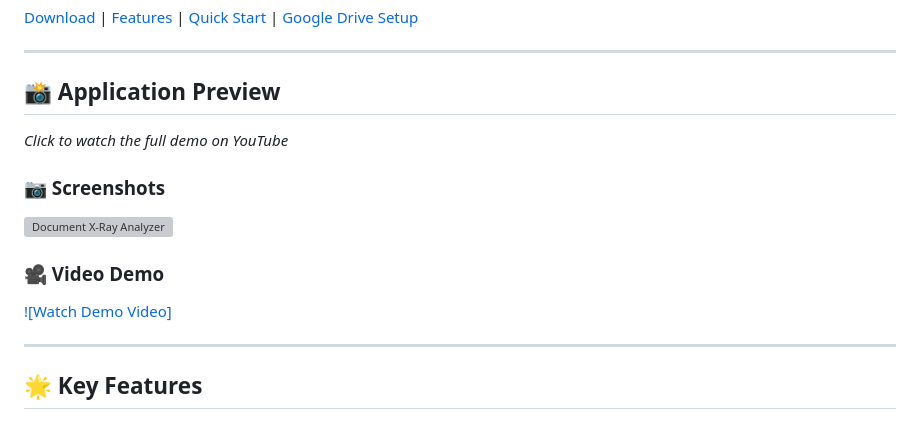
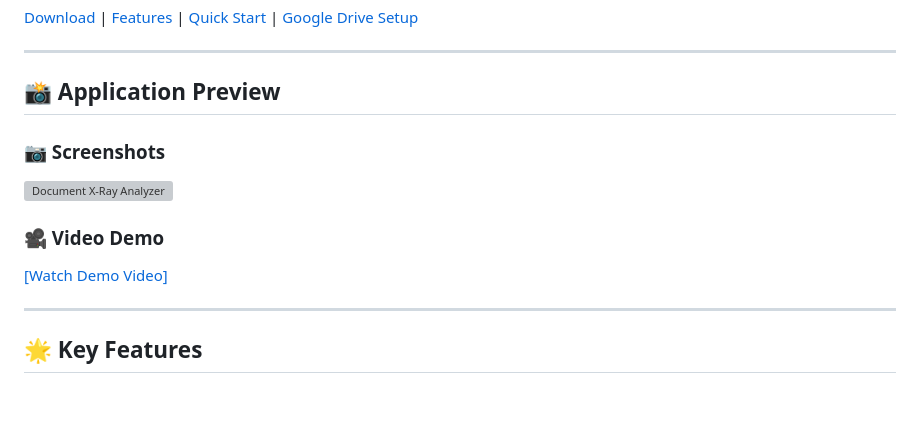
Before and after one commit to dnaicker/Document-X-Ray-Analyzer, a Markdown page: README.md, the part around the change printed below. Rendered like a GitHub page; grey boxes are pictures that could not be loaded.

```diff
--- a/README.md
+++ b/README.md
@@ -11,13 +11,10 @@
 
 ## 📸 Application Preview
 
-
-*Click to watch the full demo on YouTube*
-
 ### 📷 Screenshots
 ![Document X-Ray Analyzer](assets/img/Application%20Image.png)
 ### 🎥 Video Demo
-[![Watch Demo Video]](https://youtu.be/F_y1S7vodgY)
+[[Watch Demo Video]](https://youtu.be/F_y1S7vodgY)
 
 ---
 
```
Also changed, not shown: other parts of README.md (+2 -1 lines).
